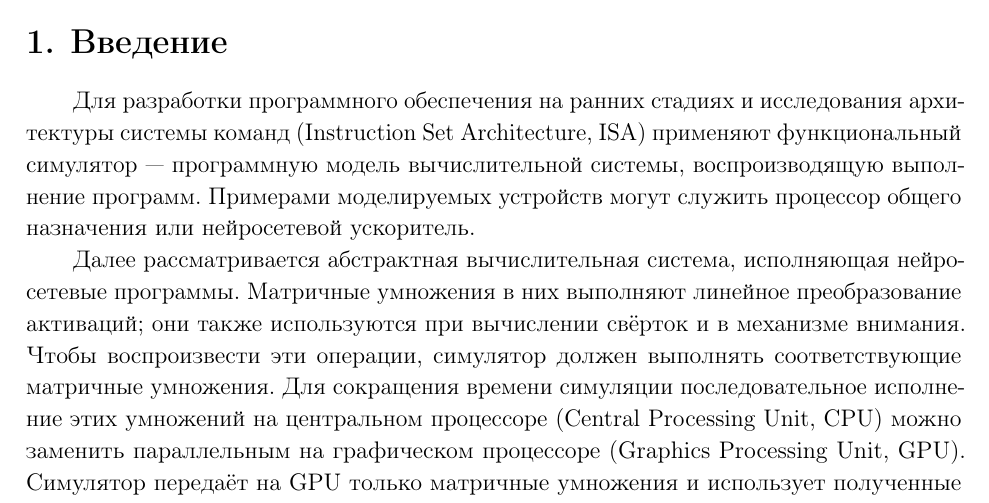
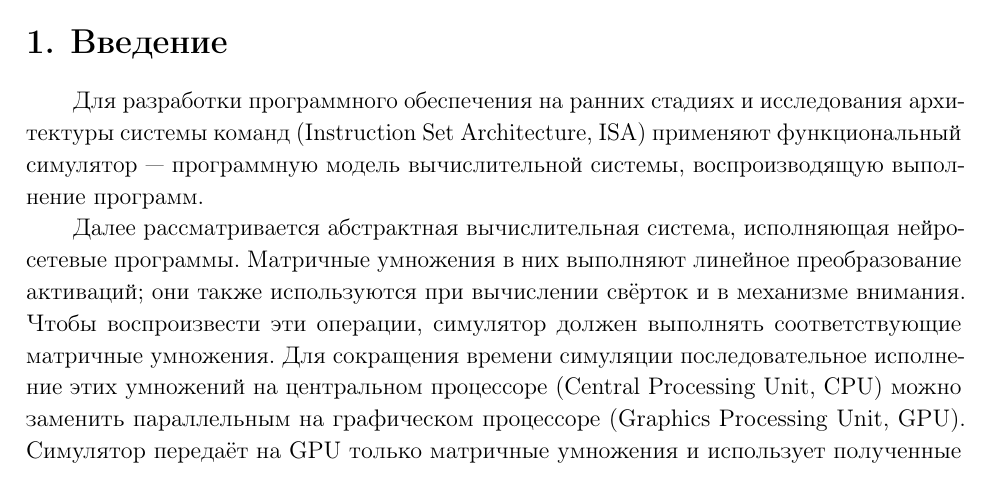
Before and after one commit to Vokerlee/energy-efficient-inference-phd, a LaTeX document (publications/gemm-simulator-accuracy/article.tex, which reads publications/gemm-simulator-accuracy/parts/s1_intro.tex): part of page 1 of 18, cut so that both start at the same text. Compiled offline with pdfLaTeX.

Commit message:
publications: remove device examples from introduction (#127)

```diff
--- a/publications/gemm-simulator-accuracy/parts/s1_intro.tex
+++ b/publications/gemm-simulator-accuracy/parts/s1_intro.tex
@@ -5,8 +5,6 @@
 архитектуры системы команд (Instruction Set Architecture, ISA)
 применяют функциональный симулятор~--- программную модель
 вычислительной системы, воспроизводящую выполнение программ.
-Примерами моделируемых устройств могут служить процессор общего
-назначения или нейросетевой ускоритель.
 
 Далее рассматривается абстрактная вычислительная система,
 исполняющая нейросетевые программы. Матричные умножения в них
```
